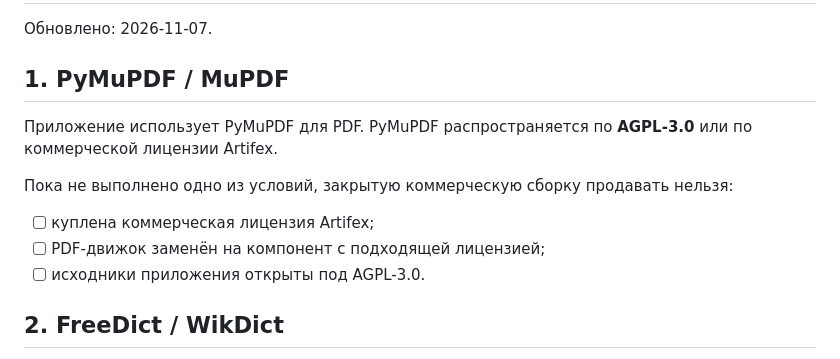
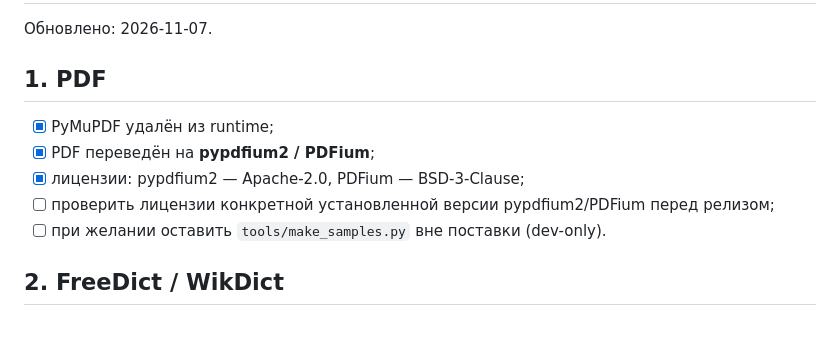
Before and after one commit to maksyutoff90-bot/chitalka, a Markdown page: legal/RELEASE_BLOCKERS.md, the part around the change. Rendered like a GitHub page; blank space fills up the shorter version.

```diff
--- a/legal/RELEASE_BLOCKERS.md
+++ b/legal/RELEASE_BLOCKERS.md
@@ -2,16 +2,14 @@
 
 Обновлено: 2026-11-07.
 
-## 1. PyMuPDF / MuPDF
+## 1. PDF
 
-Приложение использует PyMuPDF для PDF. PyMuPDF распространяется по
-**AGPL-3.0** или по коммерческой лицензии Artifex.
-
-Пока не выполнено одно из условий, закрытую коммерческую сборку продавать нельзя:
-
-- [ ] куплена коммерческая лицензия Artifex;
-- [ ] PDF-движок заменён на компонент с подходящей лицензией;
-- [ ] исходники приложения открыты под AGPL-3.0.
+- [x] PyMuPDF удалён из runtime;
+- [x] PDF переведён на **pypdfium2 / PDFium**;
+- [x] лицензии: pypdfium2 — Apache-2.0, PDFium — BSD-3-Clause;
+- [ ] проверить лицензии конкретной установленной версии pypdfium2/PDFium
+  перед релизом;
+- [ ] при желании оставить `tools/make_samples.py` вне поставки (dev-only).
 
 ## 2. FreeDict / WikDict
 
```
Also changed, not shown: README.md (+3 -3 lines), legal/THIRD_PARTY_NOTICES.md (+6 -4 lines), data/screenshots/pdf.png, 14 other files.
